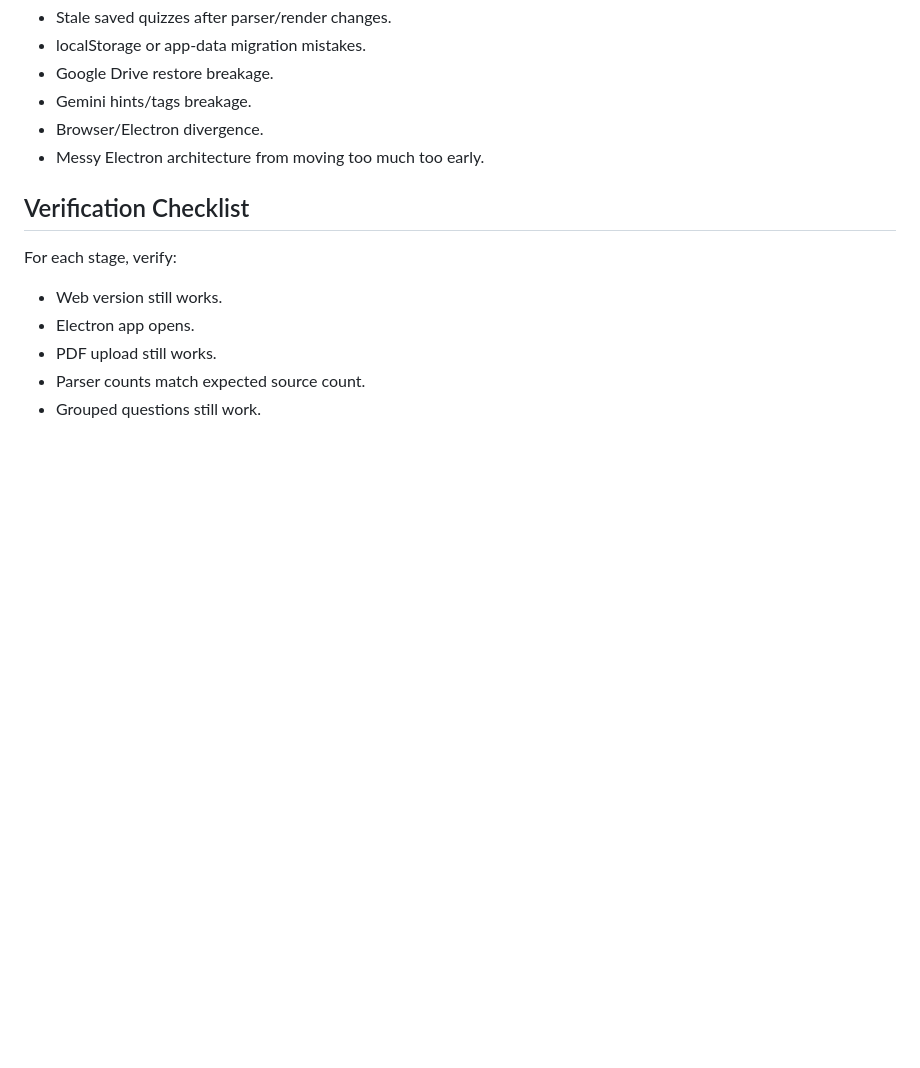
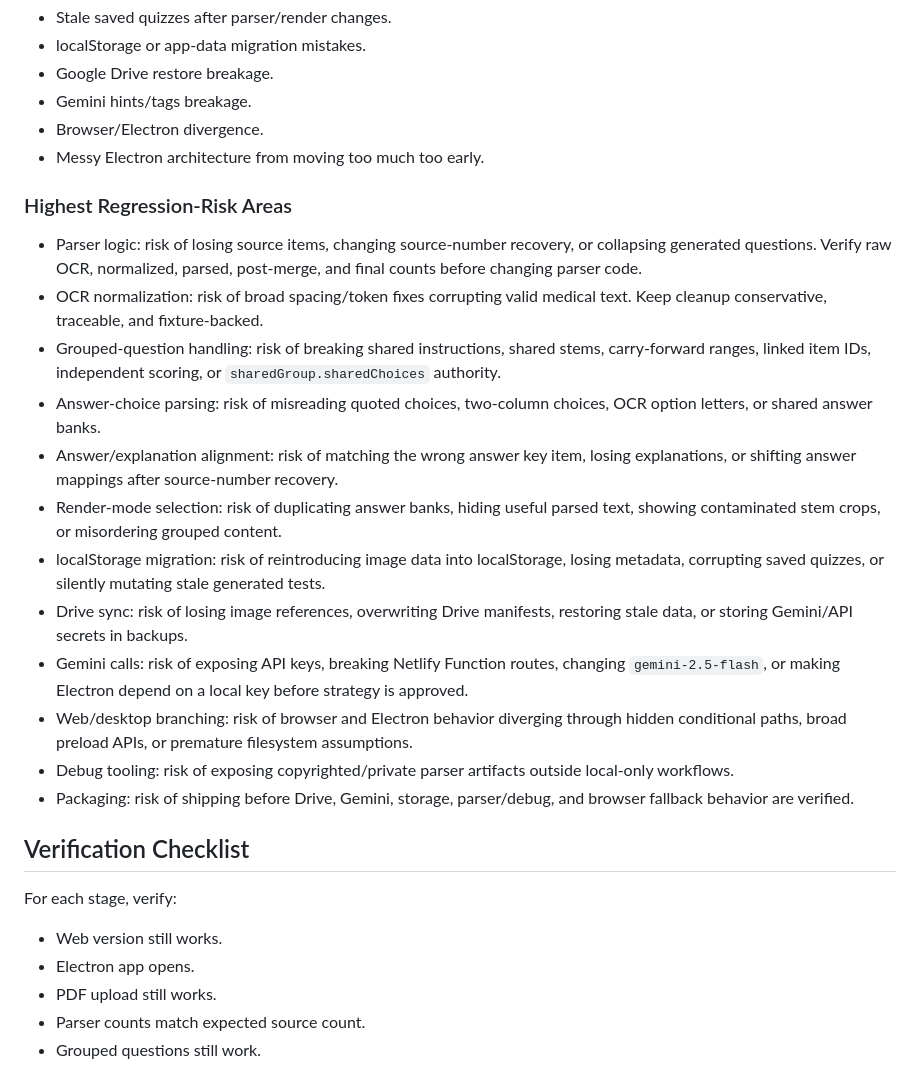
Before and after one commit to shamsulalamx/shamsulalamx, a Markdown page: ELECTRON_MIGRATION_PLAN.md, the part around the change. Rendered like a GitHub page; blank space fills up the shorter version.

Commit message:
Document Electron migration regression risks

```diff
--- a/ELECTRON_MIGRATION_PLAN.md
+++ b/ELECTRON_MIGRATION_PLAN.md
@@ -274,6 +274,21 @@ This file should track migration stages, decisions, risks, verification checkpoi
 - Browser/Electron divergence.
 - Messy Electron architecture from moving too much too early.
 
+### Highest Regression-Risk Areas
+
+- Parser logic: risk of losing source items, changing source-number recovery, or collapsing generated questions. Verify raw OCR, normalized, parsed, post-merge, and final counts before changing parser code.
+- OCR normalization: risk of broad spacing/token fixes corrupting valid medical text. Keep cleanup conservative, traceable, and fixture-backed.
+- Grouped-question handling: risk of breaking shared instructions, shared stems, carry-forward ranges, linked item IDs, independent scoring, or `sharedGroup.sharedChoices` authority.
+- Answer-choice parsing: risk of misreading quoted choices, two-column choices, OCR option letters, or shared answer banks.
+- Answer/explanation alignment: risk of matching the wrong answer key item, losing explanations, or shifting answer mappings after source-number recovery.
+- Render-mode selection: risk of duplicating answer banks, hiding useful parsed text, showing contaminated stem crops, or misordering grouped content.
+- localStorage migration: risk of reintroducing image data into localStorage, losing metadata, corrupting saved quizzes, or silently mutating stale generated tests.
+- Drive sync: risk of losing image references, overwriting Drive manifests, restoring stale data, or storing Gemini/API secrets in backups.
+- Gemini calls: risk of exposing API keys, breaking Netlify Function routes, changing `gemini-2.5-flash`, or making Electron depend on a local key before strategy is approved.
+- Web/desktop branching: risk of browser and Electron behavior diverging through hidden conditional paths, broad preload APIs, or premature filesystem assumptions.
+- Debug tooling: risk of exposing copyrighted/private parser artifacts outside local-only workflows.
+- Packaging: risk of shipping before Drive, Gemini, storage, parser/debug, and browser fallback behavior are verified.
+
 ## Verification Checklist
 
 For each stage, verify:
```
